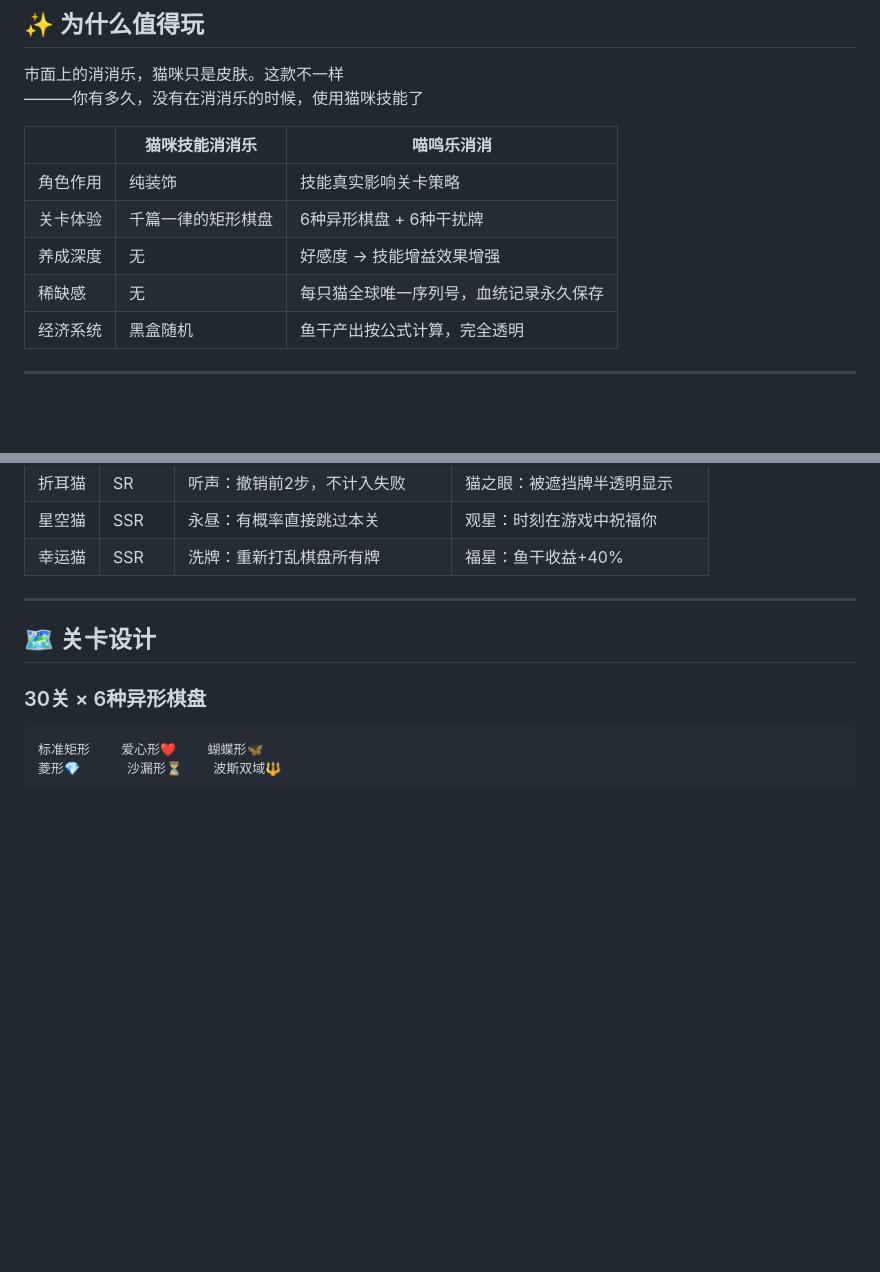
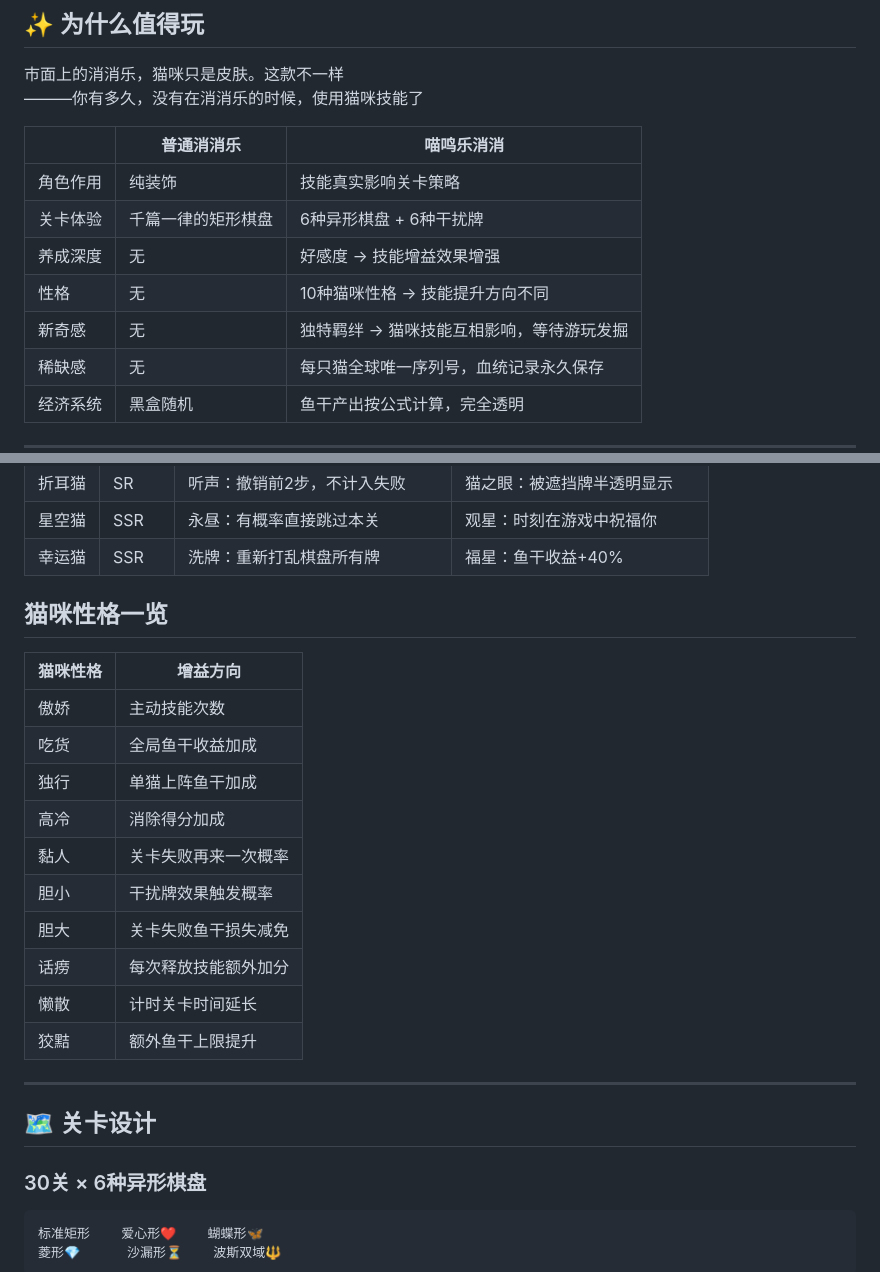
Before and after one commit to worth01/miaolegemi, a Markdown page: README.md, 2 parts joined by grey strips. GitHub-like rendering; blank space fills up the shorter version.

Commit message:
性格内容补充

```diff
--- a/README.md
+++ b/README.md
@@ -45,11 +45,13 @@
 <br/>
 ———你有多久，没有在消消乐的时候，使用猫咪技能了
 
-| | 猫咪技能消消乐 | 喵鸣乐消消 |
+| | 普通消消乐 | 喵鸣乐消消 |
 |--|--|--|
 | 角色作用 | 纯装饰 | 技能真实影响关卡策略 |
 | 关卡体验 | 千篇一律的矩形棋盘 | 6种异形棋盘 + 6种干扰牌 |
 | 养成深度 | 无 | 好感度 → 技能增益效果增强 |
+| 性格 | 无 | 10种猫咪性格 → 技能提升方向不同 |
+| 新奇感 | 无 | 独特羁绊 → 猫咪技能互相影响，等待游玩发掘 |
 | 稀缺感 | 无 | 每只猫全球唯一序列号，血统记录永久保存 |
 | 经济系统 | 黑盒随机 | 鱼干产出按公式计算，完全透明 |
 
@@ -102,7 +104,19 @@
 | 星空猫 | SSR | 永昼：有概率直接跳过本关 | 观星：时刻在游戏中祝福你 |
 | 幸运猫 | SSR | 洗牌：重新打乱棋盘所有牌 | 福星：鱼干收益+40% |
 
-
+## 猫咪性格一览
+| 猫咪性格 | 增益方向 |
+|------|--------|
+| 傲娇 | 主动技能次数 |
+| 吃货 | 全局鱼干收益加成|
+| 独行 | 单猫上阵鱼干加成 |
+| 高冷 | 消除得分加成 |
+| 黏人 | 关卡失败再来一次概率 |
+| 胆小 | 干扰牌效果触发概率 |
+| 胆大 | 关卡失败鱼干损失减免 |
+| 话痨 | 每次释放技能额外加分 |
+| 懒散 | 计时关卡时间延长 |
+| 狡黠 | 额外鱼干上限提升 |
 ---
 
 ## 🗺️ 关卡设计
```
Also changed, not shown: other parts of README.md (+1 -1 lines).
